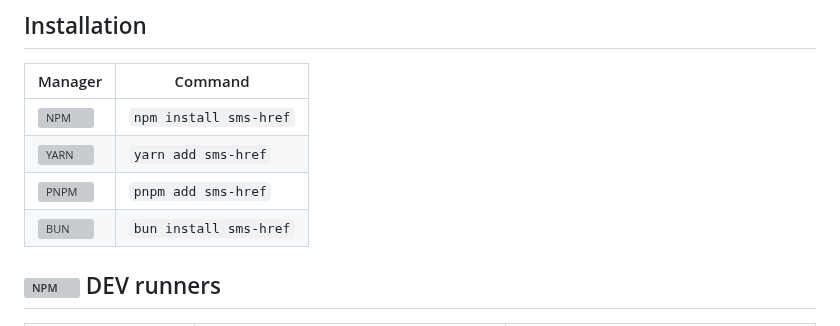
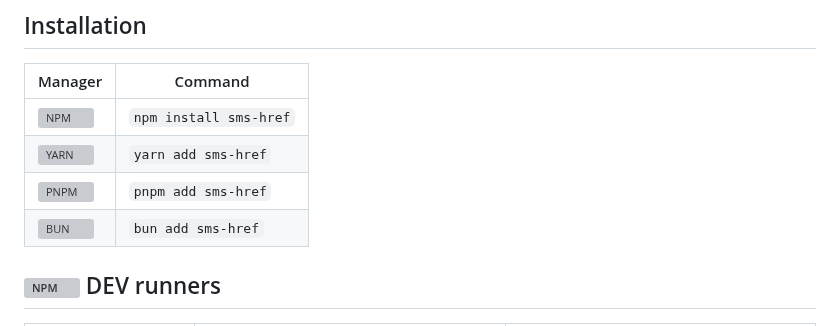
Before and after one commit to weroro-sk/sms-href, a Markdown page: README.md, the part around the change. GitHub-like rendering; grey boxes are pictures that could not be loaded.

```diff
--- a/README.md
+++ b/README.md
@@ -73,7 +73,7 @@
 | <img width="60px" src="https://upload.wikimedia.org/wikipedia/commons/d/db/Npm-logo.svg" alt="NPM">                                                                                       | `npm install sms-href` |
 | <img width="60px" src="https://raw.githubusercontent.com/yarnpkg/assets/76d30ca2aebed5b73ea8131d972218fb860bd32d/yarn-kitten-full.svg" alt="YARN">                                        | `yarn add sms-href`    |
 | <img width="60px" src="https://d33wubrfki0l68.cloudfront.net/aad219b6c931cebb53121dcda794f6180d9e4397/17f34/assets/images/pnpm-standard-79c9dbb2e99b8525ae55174580061e1b.svg" alt="PNPM"> | `pnpm add sms-href`    |
-| <img width="60px" src="https://bun.sh/logo.svg" alt="BUN">                                                                                                                                | `bun install sms-href` |
+| <img width="60px" src="https://bun.sh/logo.svg" alt="BUN">                                                                                                                                | `bun add sms-href`     |
 
 ## <img height="20px" src="https://upload.wikimedia.org/wikipedia/commons/d/db/Npm-logo.svg" alt="NPM"> DEV runners
 
```
